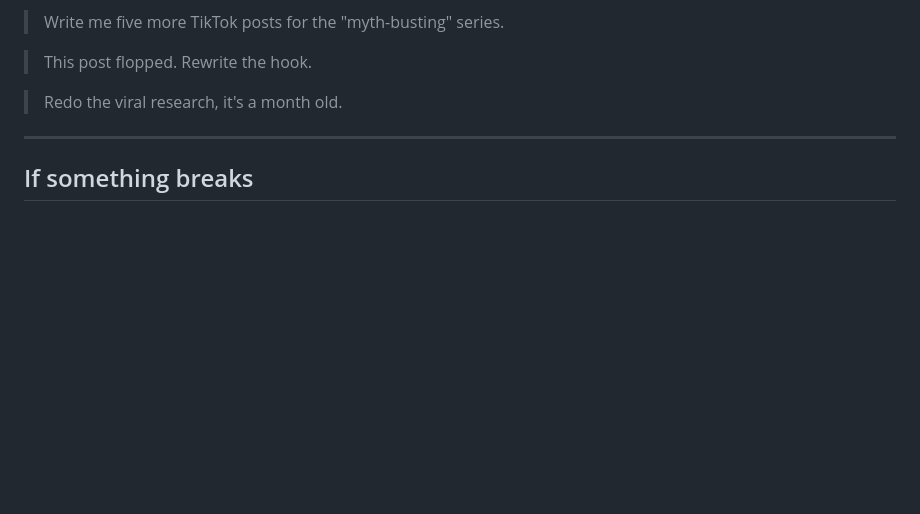
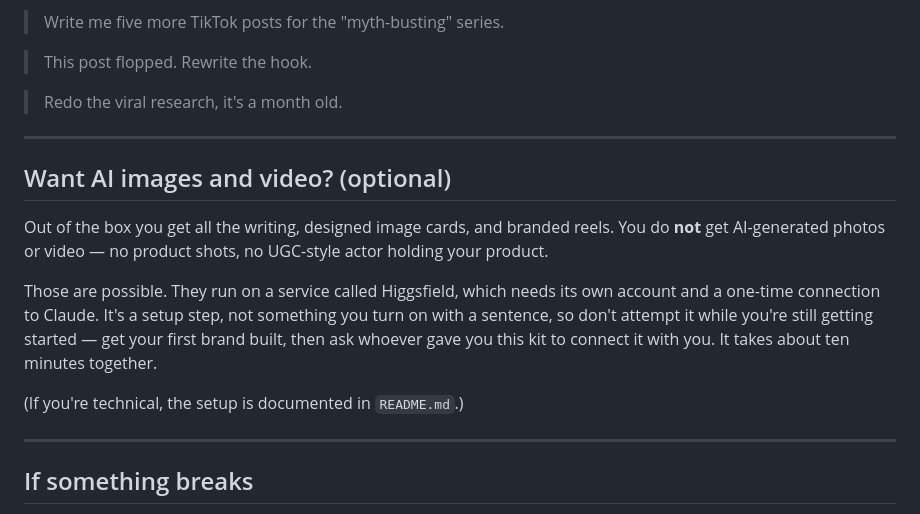
Before and after one commit to shiraedelstein-prog/brand-machine-kit, a Markdown page: START-HERE.md, the part around the change. GitHub-like rendering; blank space fills up the shorter version.

Commit message:
Note Higgsfield as an optional, assisted add-on in START-HERE
Names the capability so readers know the ceiling, but routes setup back
to whoever handed them the kit rather than sending a non-technical user
through an OAuth flow mid-onboarding.

Co-Authored-By: Claude Opus 4.8 <noreply@anthropic.com>

```diff
--- a/START-HERE.md
+++ b/START-HERE.md
@@ -90,6 +90,16 @@ And in Claude Code you can ask for anything else in plain English — for exampl
 
 ---
 
+## Want AI images and video? (optional)
+
+Out of the box you get all the writing, designed image cards, and branded reels. You do **not** get AI-generated photos or video — no product shots, no UGC-style actor holding your product.
+
+Those are possible. They run on a service called Higgsfield, which needs its own account and a one-time connection to Claude. It's a setup step, not something you turn on with a sentence, so don't attempt it while you're still getting started — get your first brand built, then ask whoever gave you this kit to connect it with you. It takes about ten minutes together.
+
+(If you're technical, the setup is documented in `README.md`.)
+
+---
+
 ## If something breaks
 
 Tell Claude what happened, in your own words. "The dashboard link isn't loading" or "it says node isn't recognized" is enough — it will diagnose and fix it. You are not expected to solve technical problems yourself.
```
